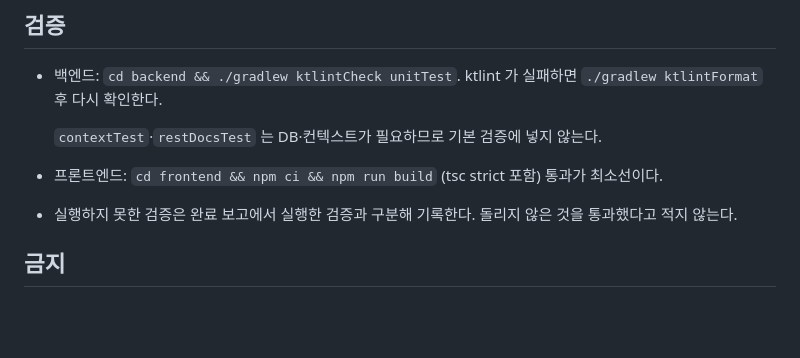
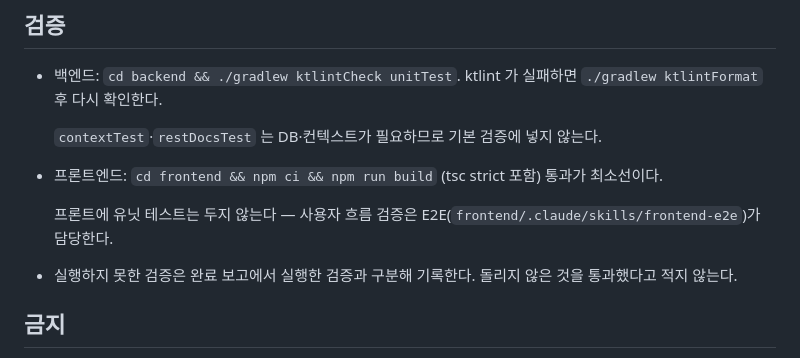
Before and after one commit to soo-ai-agent/automation-kotlin, a Markdown page: AGENTS.md, the part around the change. GitHub-like rendering; blank space fills up the shorter version.

Commit message:
docs:프론트 검증을 유닛 테스트 대신 E2E 로 정한다
프론트에는 테스트 실행기가 없는데 frontend-common 구축 표는 *.test.ts 를 요구하고 있었다 —
돌릴 수 없는 테스트를 만들거나 규칙을 무시하거나 둘 중 하나가 되는 상태였다.
유닛 테스트를 도입하는 대신 검증을 E2E(frontend-e2e)로 좁힌다 (2026-08-26 결정).

- rules.md 테스트 절: 프론트 예외 명시 — 유닛 테스트 요구는 백엔드 적용
- frontend-common 구축 표 9번: *.test.ts → frontend/e2e/<도메인>.spec.ts
- AGENTS.md: 프론트 최소선은 npm ci && npm run build, 흐름 검증은 E2E 담당

Co-Authored-By: Claude Opus 5 (1M context) <noreply@anthropic.com>
Claude-Session: https://claude.ai/code/session_01Wt2jQdAkZQR1rxwxqPw8wV

```diff
--- a/AGENTS.md
+++ b/AGENTS.md
@@ -55,6 +55,8 @@ type: `feat` `fix` `remove` `refactor` `style` `comment` `rename` `docs` `test`
 
 - 프론트엔드: `cd frontend && npm ci && npm run build` (tsc strict 포함) 통과가 최소선이다.
 
+  프론트에 유닛 테스트는 두지 않는다 — 사용자 흐름 검증은 E2E(`frontend/.claude/skills/frontend-e2e`)가 담당한다.
+
 - 실행하지 못한 검증은 완료 보고에서 실행한 검증과 구분해 기록한다. 돌리지 않은 것을 통과했다고 적지 않는다.
 
 ## 금지
```
Also changed, not shown: 2 other files.
